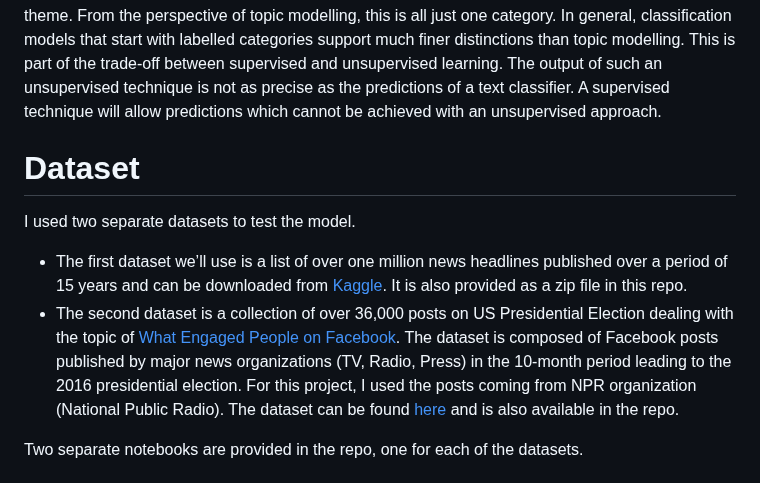
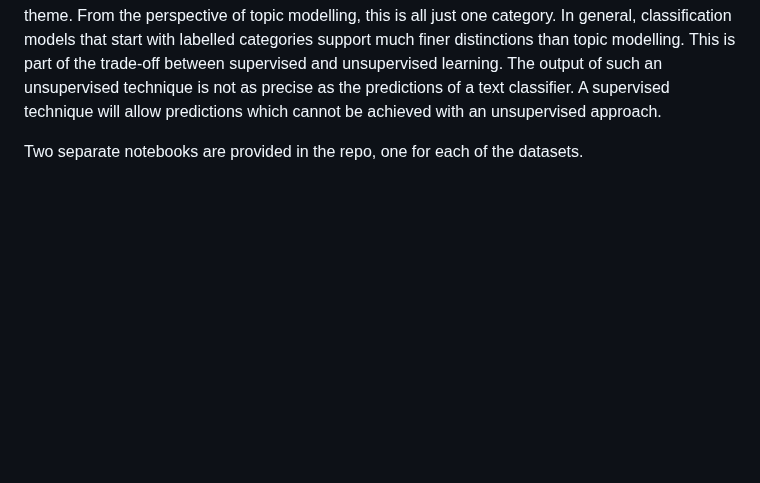
Before and after one commit to ashishsinha2005/NLP_Models, a Markdown page: 157.Topic-Modeling-and-Document-Categorization/README.md, the part around the change. Drawn GitHub-style; blank space fills up the shorter version.

```diff
--- a/157.Topic-Modeling-and-Document-Categorization/README.md
+++ b/157.Topic-Modeling-and-Document-Categorization/README.md
@@ -36,11 +36,7 @@ LDA method requires two major elements:
 Conclusion:
 When we do topic modelling, we have to think about topics as a very high-level concept. A topic will gather information which can be broader in scope but still belonging to a more general theme. From the perspective of topic modelling, this is all just one category. In general, classification models that start with labelled categories support much finer distinctions than topic modelling. This is part of the trade-off between supervised and unsupervised learning. The output of such an unsupervised technique is not as precise as the predictions of a text classifier. A supervised technique will allow predictions which cannot be achieved with an unsupervised approach.
 
-# Dataset
 
-I used two separate datasets to test the model.
-- The first dataset we’ll use is a list of over one million news headlines published over a period of 15 years and can be downloaded from [Kaggle](https://www.kaggle.com/therohk/million-headlines/data). It is also provided as a zip file in this repo.
-- The second dataset is a collection of over 36,000 posts on US Presidential Election dealing with the topic of [What Engaged People on Facebook](https://github.com/milkha/FBElec16). The dataset is composed of Facebook posts published by major news organizations (TV, Radio, Press) in the 10-month period leading to the 2016 presidential election. For this project, I used the posts coming from NPR organization (National Public Radio). The dataset can be found [here](https://github.com/milkha/FBElec16/blob/master/data/npr.csv) and is also available in the repo.
 
 Two separate notebooks are provided in the repo, one for each of the datasets.
 
```
